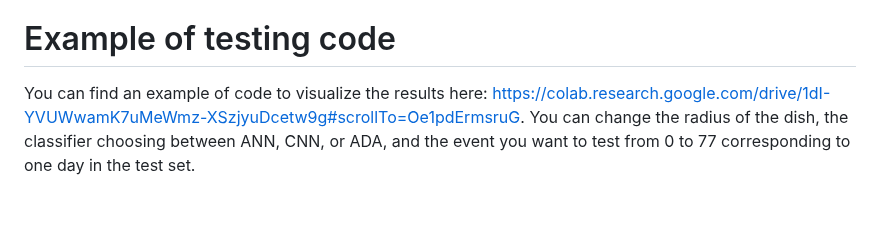
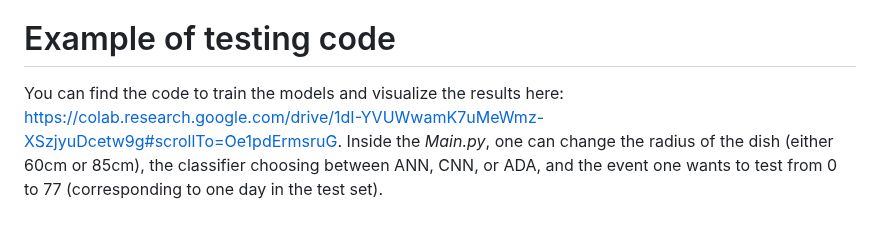
Before and after one commit to cosmiclabunige/SRS_dataset_88_days, a Markdown page: README.md, the part around the change. Rendered like a GitHub page.

```diff
--- a/README.md
+++ b/README.md
@@ -58,5 +58,5 @@ The ANN requires an array of features as input. Thus, for each observation $x_t$
 The algorithms have been tested on the other 78 days not used during the offline training, i.e. 45 non-rainy days and 33 rainy days.
 
 # Example of testing code
-You can find an example of code to visualize the results here: https://colab.research.google.com/drive/1dI-YVUWwamK7uMeWmz-XSzjyuDcetw9g#scrollTo=Oe1pdErmsruG.
-You can change the radius of the dish, the classifier choosing between ANN, CNN, or ADA, and the event you want to test from 0 to 77 corresponding to one day in the test set.
+You can find the code to train the models and visualize the results here: https://colab.research.google.com/drive/1dI-YVUWwamK7uMeWmz-XSzjyuDcetw9g#scrollTo=Oe1pdErmsruG.
+Inside the *Main.py*, one can change the radius of the dish (either 60cm or 85cm), the classifier choosing between ANN, CNN, or ADA, and the event one wants to test from 0 to 77 (corresponding to one day in the test set).
```
